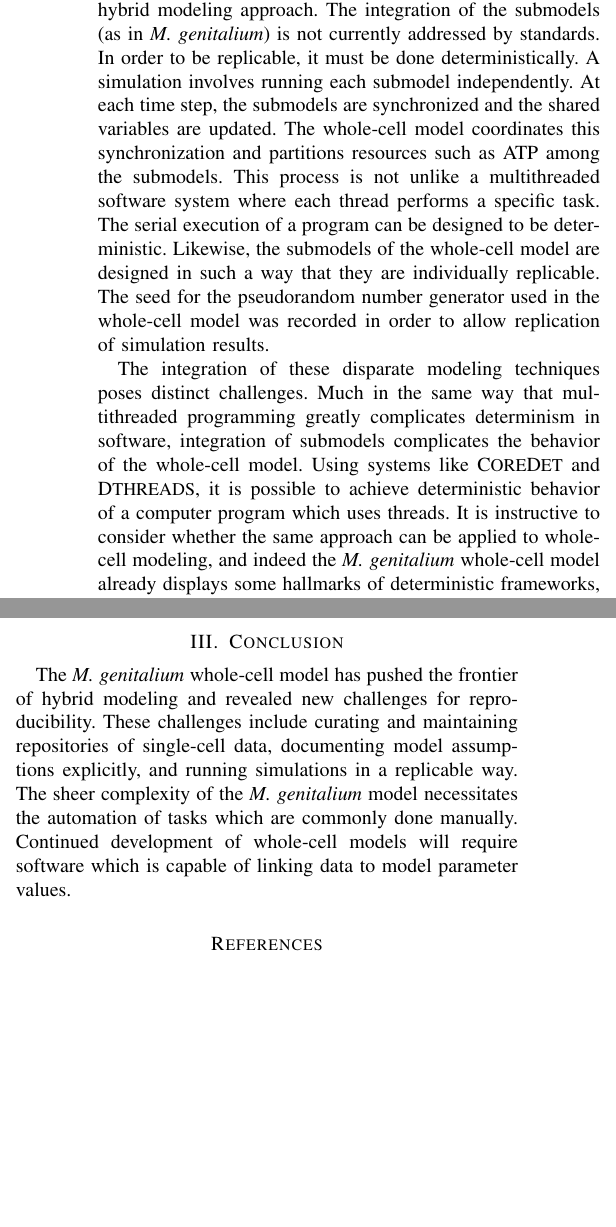
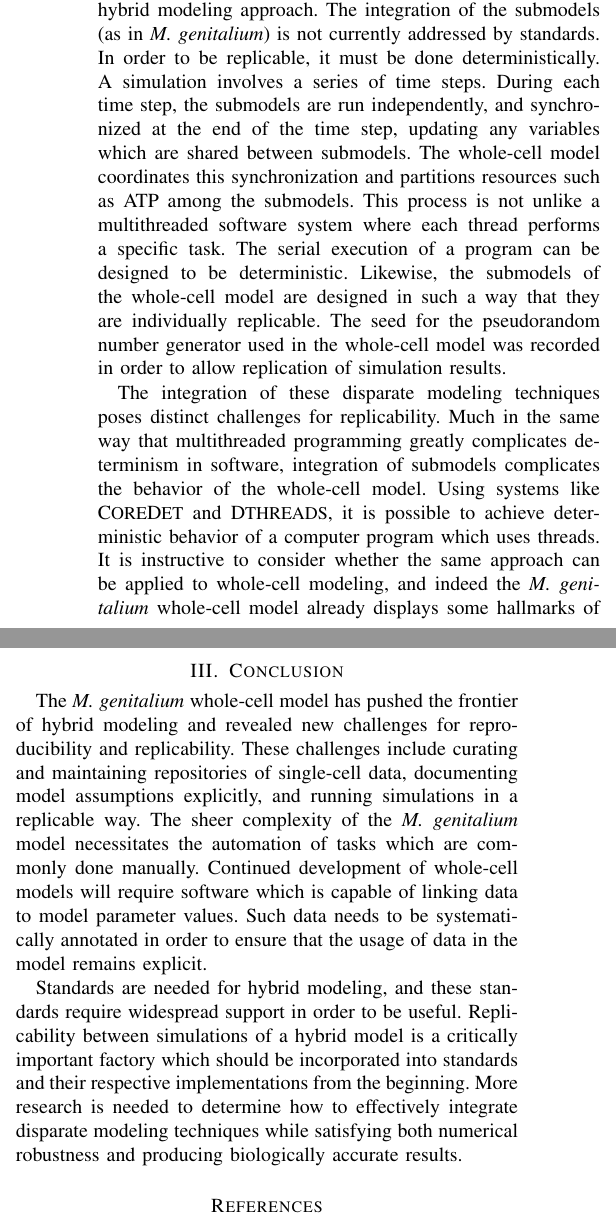
Before and after one commit to 0u812/ieee-reproducibility-paper, a LaTeX paper (model_reproducibility.tex): two parts of the columns of page 4 of 5, joined at a grey line, cut so that both start at the same text, the shorter picture padded with empty space. Compiled offline with pdfLaTeX.

Commit message:
conclusion hybrid modeling standards

```diff
--- a/model_reproducibility.tex
+++ b/model_reproducibility.tex
@@ -820,8 +820,10 @@ The \textit{M. genitalium} whole-cell model poses several novel challenges for s
 The most significant is supporting a hybrid modeling approach.
 The integration of the submodels (as in \textit{M. genitalium}) is not currently
 addressed by standards. In order to be replicable, it must be done deterministically.
-A simulation involves running each submodel independently. At each time step,
-the submodels are synchronized and the shared variables are updated.
+A simulation involves a series of time steps. During each time step, the
+submodels are run independently,
+and synchronized at the end of the time step, updating any variables
+which are shared between submodels.
 The whole-cell model coordinates this synchronization and partitions resources such as ATP
 among the submodels.
 This process is not unlike a multithreaded software system where each thread performs
@@ -830,7 +832,7 @@ Likewise, the submodels of the whole-cell model are designed in such a way that
 they are individually replicable. The seed for the pseudorandom number generator
 used in the whole-cell model was recorded in order to allow replication of simulation results.
 
-The integration of these disparate modeling techniques poses distinct challenges.
+The integration of these disparate modeling techniques poses distinct challenges for replicability.
 Much in the same way that multithreaded programming greatly complicates
 determinism in software, integration of submodels complicates the behavior
 of the whole-cell model.
@@ -1009,13 +1011,25 @@ of standards to be self-documenting, and detract from reproducibility.
 % quickly and independently understand, use, validate, and refine a model.
 
 The \textit{M. genitalium} whole-cell model has pushed the frontier of hybrid modeling
-and revealed new challenges for reproducibility.
+and revealed new challenges for reproducibility and replicability.
 These challenges include curating and maintaining repositories of single-cell data,
 documenting model assumptions explicitly, and running simulations in a replicable way.
 The sheer complexity of the \textit{M. genitalium} model necessitates the
 automation of tasks which are commonly done manually.
 Continued development of whole-cell models will require software which is capable
 of linking data to model parameter values.
+Such data needs to be systematically annotated in order to ensure that
+the usage of data in the model remains explicit.
+
+Standards are needed for hybrid modeling, and these standards require widespread
+support in order to be useful.
+Replicability between simulations of a hybrid model is a critically important
+factory which should be incorporated into standards and their respective
+implementations from the beginning.
+More research is needed to determine how to effectively integrate disparate
+modeling techniques while satisfying both numerical robustness and producing
+biologically accurate results.
+
 
 % \appendices
 % \section{Proof of the First Zonklar Equation}
```
